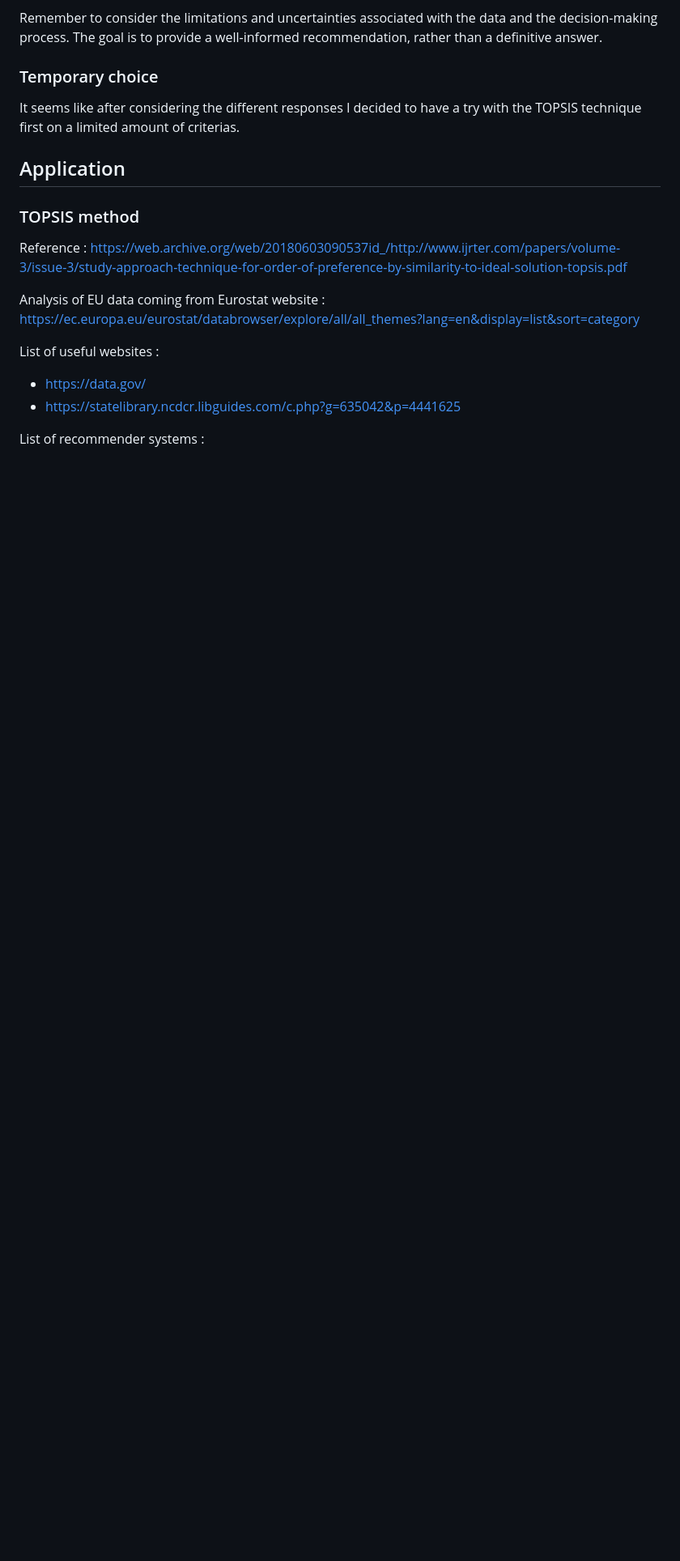
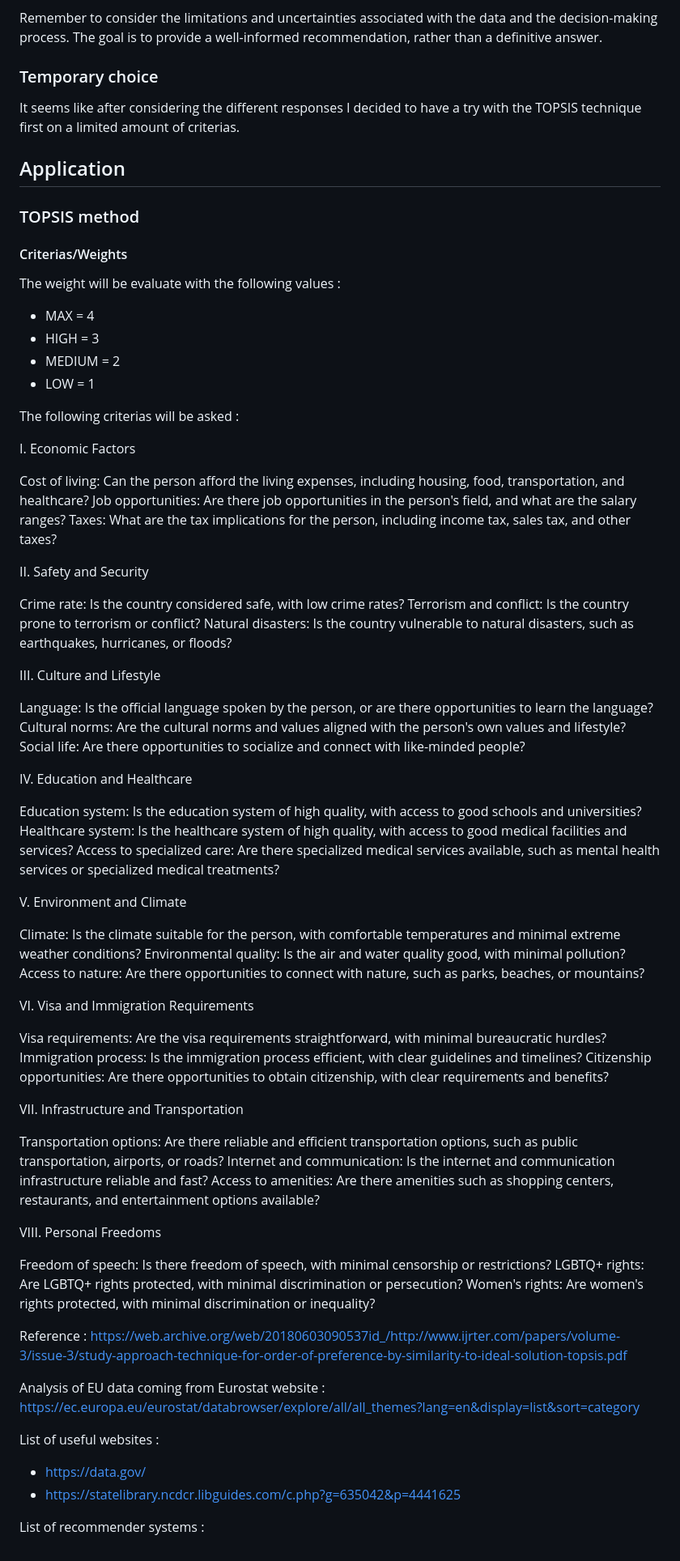
Before and after one commit to Viktor-hash/EU-Data-Analysis, a Markdown page: README.md, the part around the change. Shown at 81% size. Rendered like a GitHub page; blank space fills up the shorter version.

```diff
--- a/README.md
+++ b/README.md
@@ -70,6 +70,65 @@ It seems like after considering the different responses I decided to have a try
 
 ### TOPSIS method
 
+
+#### Criterias/Weights
+
+The weight will be evaluate with the following values :
+- MAX = 4
+- HIGH = 3
+- MEDIUM = 2
+- LOW = 1
+
+The following criterias will be asked :
+
+I. Economic Factors
+
+Cost of living: Can the person afford the living expenses, including housing, food, transportation, and healthcare?
+Job opportunities: Are there job opportunities in the person's field, and what are the salary ranges?
+Taxes: What are the tax implications for the person, including income tax, sales tax, and other taxes?
+
+II. Safety and Security
+
+Crime rate: Is the country considered safe, with low crime rates?
+Terrorism and conflict: Is the country prone to terrorism or conflict?
+Natural disasters: Is the country vulnerable to natural disasters, such as earthquakes, hurricanes, or floods?
+
+III. Culture and Lifestyle
+
+Language: Is the official language spoken by the person, or are there opportunities to learn the language?
+Cultural norms: Are the cultural norms and values aligned with the person's own values and lifestyle?
+Social life: Are there opportunities to socialize and connect with like-minded people?
+
+IV. Education and Healthcare
+
+Education system: Is the education system of high quality, with access to good schools and universities?
+Healthcare system: Is the healthcare system of high quality, with access to good medical facilities and services?
+Access to specialized care: Are there specialized medical services available, such as mental health services or specialized medical treatments?
+
+V. Environment and Climate
+
+Climate: Is the climate suitable for the person, with comfortable temperatures and minimal extreme weather conditions?
+Environmental quality: Is the air and water quality good, with minimal pollution?
+Access to nature: Are there opportunities to connect with nature, such as parks, beaches, or mountains?
+
+VI. Visa and Immigration Requirements
+
+Visa requirements: Are the visa requirements straightforward, with minimal bureaucratic hurdles?
+Immigration process: Is the immigration process efficient, with clear guidelines and timelines?
+Citizenship opportunities: Are there opportunities to obtain citizenship, with clear requirements and benefits?
+
+VII. Infrastructure and Transportation
+
+Transportation options: Are there reliable and efficient transportation options, such as public transportation, airports, or roads?
+Internet and communication: Is the internet and communication infrastructure reliable and fast?
+Access to amenities: Are there amenities such as shopping centers, restaurants, and entertainment options available?
+
+VIII. Personal Freedoms
+
+Freedom of speech: Is there freedom of speech, with minimal censorship or restrictions?
+LGBTQ+ rights: Are LGBTQ+ rights protected, with minimal discrimination or persecution?
+Women's rights: Are women's rights protected, with minimal discrimination or inequality?
+
 Reference : https://web.archive.org/web/20180603090537id_/http://www.ijrter.com/papers/volume-3/issue-3/study-approach-technique-for-order-of-preference-by-similarity-to-ideal-solution-topsis.pdf
 
 Analysis of EU data coming from Eurostat website : https://ec.europa.eu/eurostat/databrowser/explore/all/all_themes?lang=en&display=list&sort=category
```
